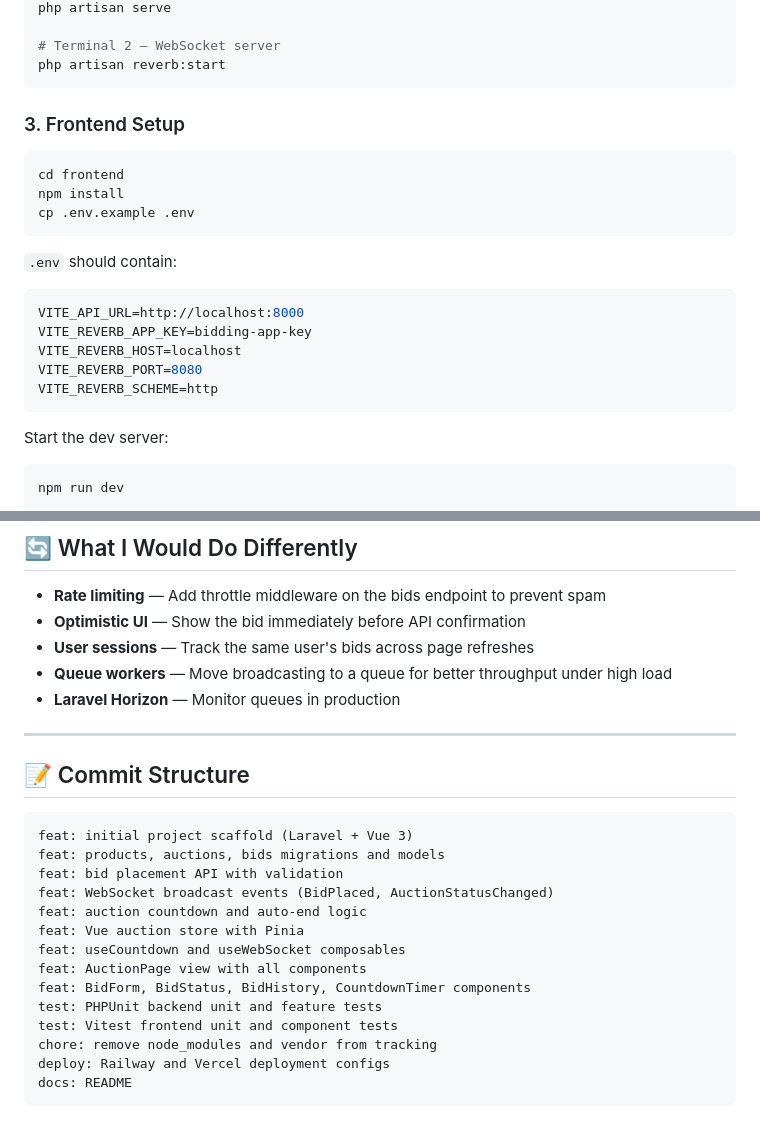
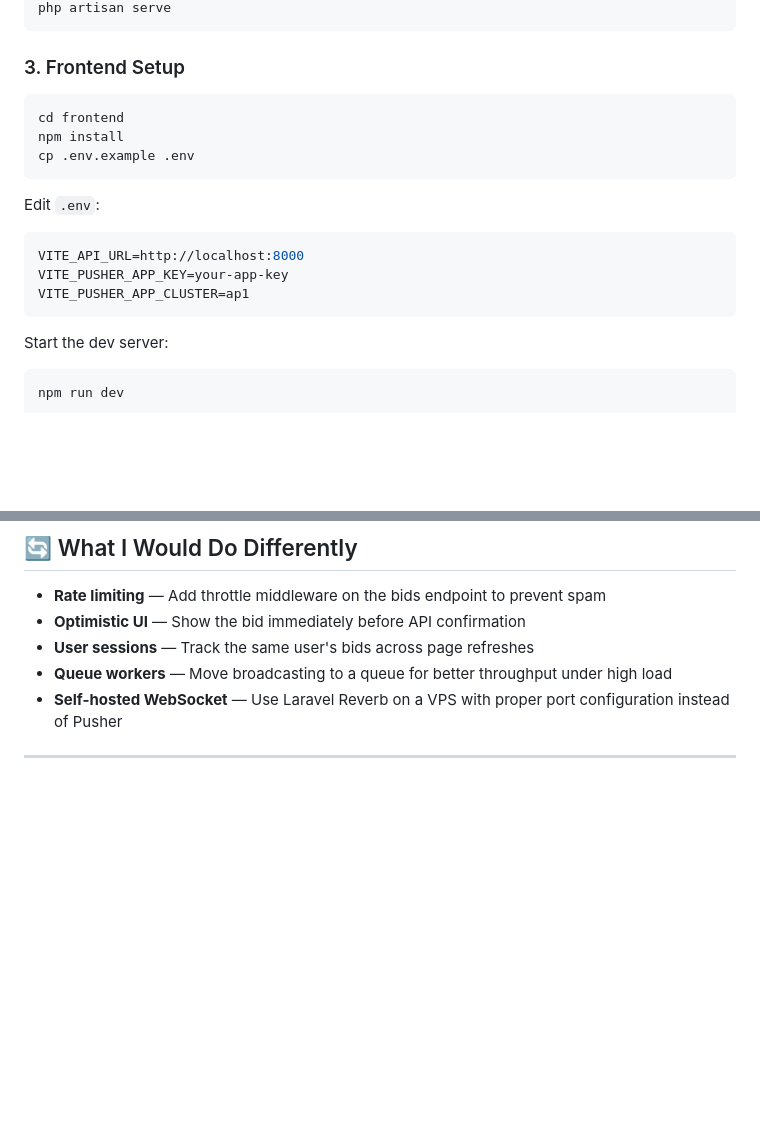
Before and after one commit to kywleon/bidding-app, a Markdown page: README.md, 2 parts joined by grey strips. Drawn GitHub-style; blank space fills up the shorter version.

````diff
--- a/README.md
+++ b/README.md
@@ -85,7 +84,4 @@ Start the servers (2 terminals):
 php artisan serve
-
-# Terminal 2 — WebSocket server
-php artisan reverb:start
 ```
 
 ### 3. Frontend Setup
@@ -96,14 +92,12 @@ npm install
 cp .env.example .env
 ```
 
-`.env` should contain:
+Edit `.env`:
 
 ```env
 VITE_API_URL=http://localhost:8000
-VITE_REVERB_APP_KEY=bidding-app-key
-VITE_REVERB_HOST=localhost
-VITE_REVERB_PORT=8080
-VITE_REVERB_SCHEME=http
+VITE_PUSHER_APP_KEY=your-app-key
+VITE_PUSHER_APP_CLUSTER=ap1
 ```
 
 Start the dev server:
@@ -204,25 +204,6 @@ All real-time state lives in Pinia. WebSocket events call `applyBidPlaced` / `ap
 - **Optimistic UI** — Show the bid immediately before API confirmation
 - **User sessions** — Track the same user's bids across page refreshes
 - **Queue workers** — Move broadcasting to a queue for better throughput under high load
-- **Laravel Horizon** — Monitor queues in production
+- **Self-hosted WebSocket** — Use Laravel Reverb on a VPS with proper port configuration instead of Pusher
 
 ---
-
-## 📝 Commit Structure
-
-```
-feat: initial project scaffold (Laravel + Vue 3)
-feat: products, auctions, bids migrations and models
-feat: bid placement API with validation
-feat: WebSocket broadcast events (BidPlaced, AuctionStatusChanged)
-feat: auction countdown and auto-end logic
-feat: Vue auction store with Pinia
-feat: useCountdown and useWebSocket composables
-feat: AuctionPage view with all components
-feat: BidForm, BidStatus, BidHistory, CountdownTimer components
-test: PHPUnit backend unit and feature tests
-test: Vitest frontend unit and component tests
-chore: remove node_modules and vendor from tracking
-deploy: Railway and Vercel deployment configs
-docs: README
-```
````
Also changed, not shown: other parts of README.md (+43 -38 lines).
